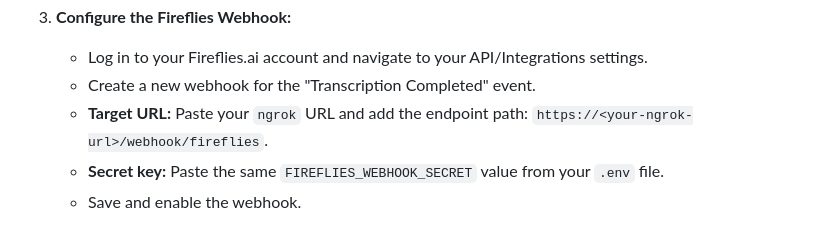
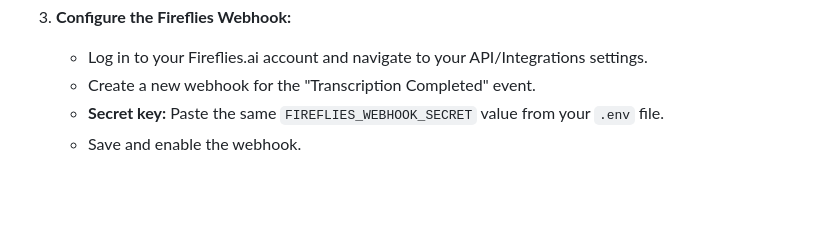
Before and after one commit to dcarley24/fireflies-asana-automation, a Markdown page: README.md, the part around the change. GitHub-like rendering; blank space fills up the shorter version.

```diff
--- a/README.md
+++ b/README.md
@@ -79,7 +79,6 @@ These instructions will get you a copy of the project up and running on your loc
 3.  **Configure the Fireflies Webhook:**
     * Log in to your Fireflies.ai account and navigate to your API/Integrations settings.
     * Create a new webhook for the "Transcription Completed" event.
-    * **Target URL:** Paste your `ngrok` URL and add the endpoint path: `https://<your-ngrok-url>/webhook/fireflies`.
     * **Secret key:** Paste the same `FIREFLIES_WEBHOOK_SECRET` value from your `.env` file.
     * Save and enable the webhook.
 
```
